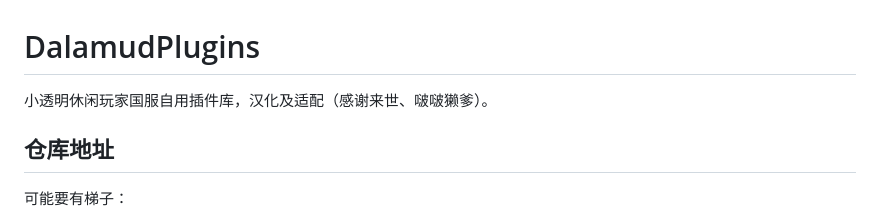
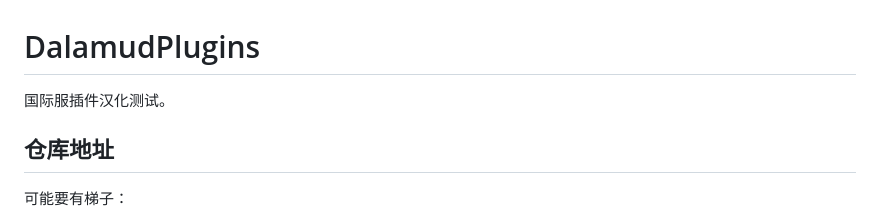
Before and after one commit to MeowZWR/DalamudPlugin, a Markdown page: README.md, the part around the change. Rendered like a GitHub page.

Commit message:
更新 README.md

````diff
--- a/README.md
+++ b/README.md
@@ -1,5 +1,5 @@
 # DalamudPlugins
-小透明休闲玩家国服自用插件库，汉化及适配（感谢来世、啵啵獭爹）。
+国际服插件汉化测试。
 ## 仓库地址
 可能要有梯子：
 ```
````
